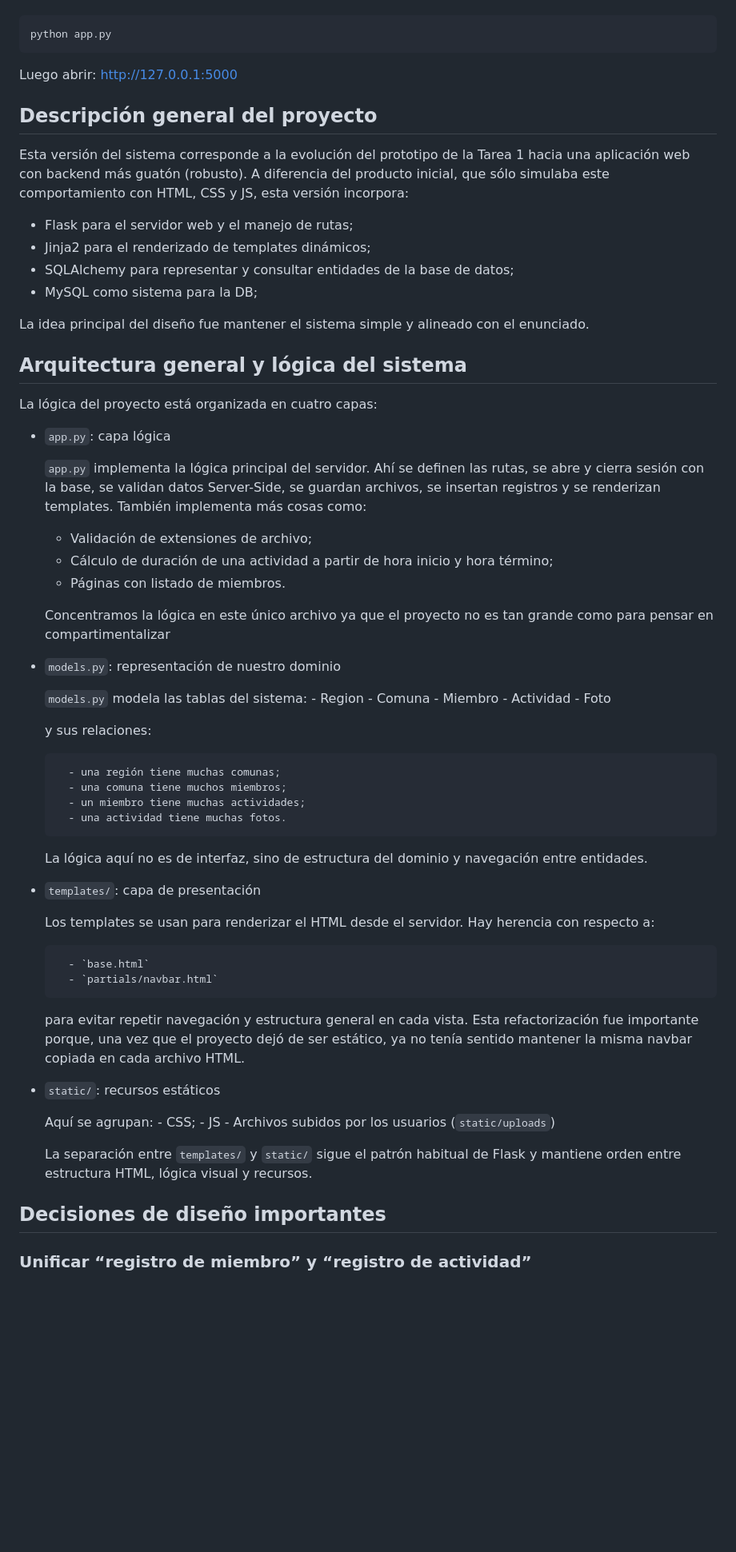
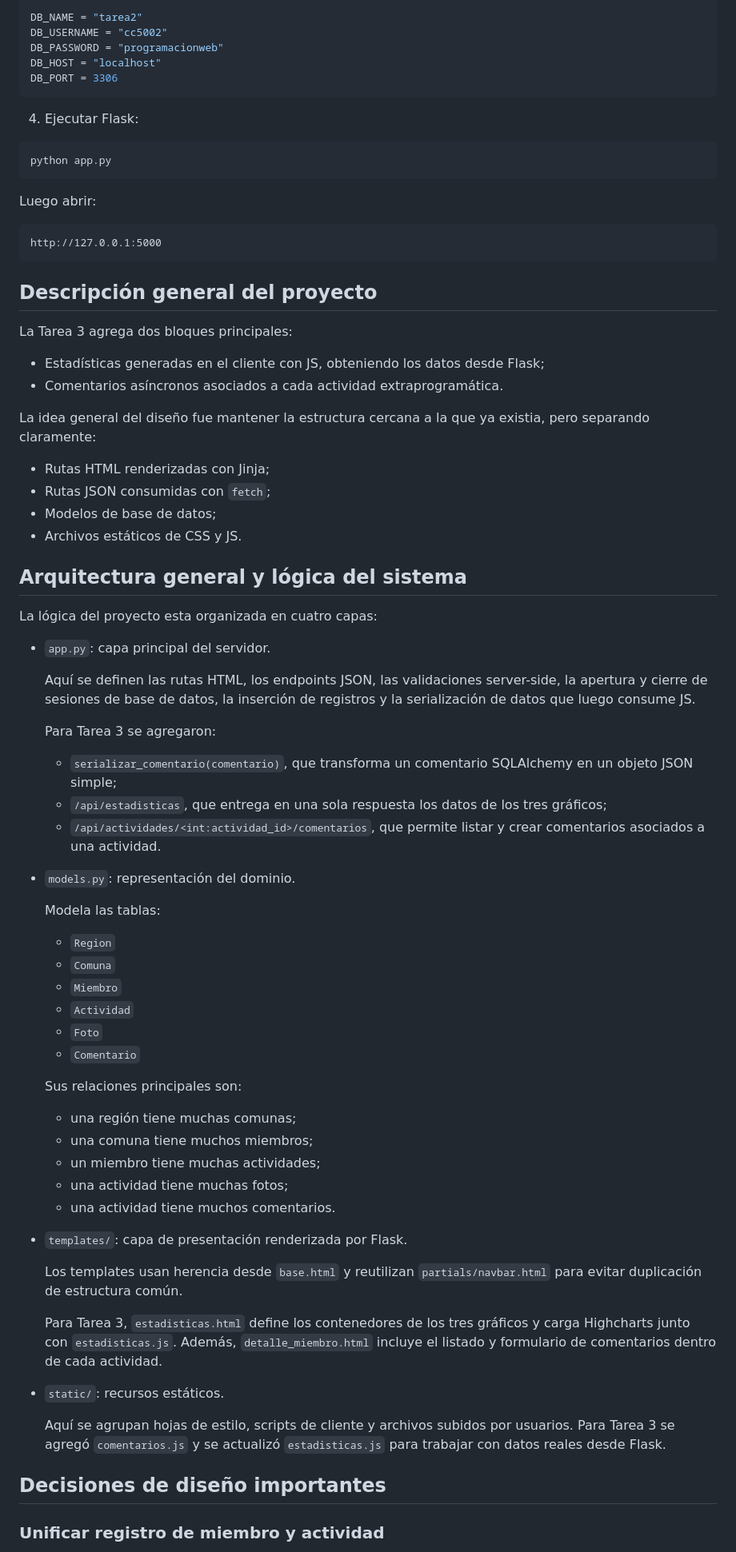
Before and after one commit to Damaynd/desarrollo_web_emiliano_vasquez, a Markdown page: README.md, the part around one of its changes. Shown at 80% size. Rendered like a GitHub page; blank space fills up the shorter version.

````diff
--- a/README.md
+++ b/README.md
@@ -75,73 +88,82 @@ y dejar configurada correctamente la conexión en `database/db.py`.
 
 ```python
+DB_NAME = "tarea2"
+DB_USERNAME = "cc5002"
+DB_PASSWORD = "programacionweb"
+DB_HOST = "localhost"
+DB_PORT = 3306
+```
+
+4. Ejecutar Flask:
+
+```powershell
 python app.py
 ```
 
 Luego abrir:
+
+```text
 http://127.0.0.1:5000
+```
 
 ## Descripción general del proyecto
 
-Esta versión del sistema corresponde a la evolución del prototipo de la Tarea 1 hacia una aplicación web con backend más guatón (robusto). A diferencia del producto inicial, que sólo simulaba este comportamiento con HTML, CSS y JS, esta versión incorpora:
+La Tarea 3 agrega dos bloques principales:
 
-- Flask para el servidor web y el manejo de rutas;
-- Jinja2 para el renderizado de templates dinámicos;
-- SQLAlchemy para representar y consultar entidades de la base de datos;
-- MySQL como sistema para la DB;
+- Estadísticas generadas en el cliente con JS, obteniendo los datos desde Flask;
+- Comentarios asíncronos asociados a cada actividad extraprogramática.
 
-La idea principal del diseño fue mantener el sistema simple y alineado con el enunciado.
+La idea general del diseño fue mantener la estructura cercana a la que ya existia, pero separando claramente:
+
+- Rutas HTML renderizadas con Jinja;
+- Rutas JSON consumidas con `fetch`;
+- Modelos de base de datos;
+- Archivos estáticos de CSS y JS.
 
 ## Arquitectura general y lógica del sistema
 
-La lógica del proyecto está organizada en cuatro capas:
+La lógica del proyecto esta organizada en cuatro capas:
 
-- `app.py`: capa lógica
+- `app.py`: capa principal del servidor.
 
-    `app.py` implementa la lógica principal del servidor. Ahí se definen las rutas, se abre y cierra sesión con la base, se validan datos Server-Side, se guardan archivos, se insertan registros y se renderizan templates. También implementa más cosas como:
+    Aquí se definen las rutas HTML, los endpoints JSON, las validaciones server-side, la apertura y cierre de sesiones de base de datos, la inserción de registros y la serialización de datos que luego consume JS.
 
-    - Validación de extensiones de archivo;
-    - Cálculo de duración de una actividad a partir de hora inicio y hora término;
-    - Páginas con listado de miembros.
+    Para Tarea 3 se agregaron:
 
-    Concentramos la lógica en este único archivo ya que el proyecto no es tan grande como para pensar en compartimentalizar
+    - `serializar_comentario(comentario)`, que transforma un comentario SQLAlchemy en un objeto JSON simple;
+    - `/api/estadisticas`, que entrega en una sola respuesta los datos de los tres gráficos;
+    - `/api/actividades/<int:actividad_id>/comentarios`, que permite listar y crear comentarios asociados a una actividad.
 
-- `models.py`: representación de nuestro dominio
+- `models.py`: representación del dominio.
 
-    `models.py` modela las tablas del sistema:
-        - Region
-        - Comuna
-        - Miembro
-        - Actividad
-        - Foto
+    Modela las tablas:
 
-    y sus relaciones:
+    - `Region`
+    - `Comuna`
+    - `Miembro`
+    - `Actividad`
+    - `Foto`
+    - `Comentario`
 
-        - una región tiene muchas comunas;
-        - una comuna tiene muchos miembros;
-        - un miembro tiene muchas actividades;
-        - una actividad tiene muchas fotos.
+    Sus relaciones principales son:
 
-    La lógica aquí no es de interfaz, sino de estructura del dominio y navegación entre entidades.
+    - una región tiene muchas comunas;
+    - una comuna tiene muchos miembros;
+    - un miembro tiene muchas actividades;
+    - una actividad tiene muchas fotos;
+    - una actividad tiene muchos comentarios.
 
-- `templates/`: capa de presentación
+- `templates/`: capa de presentación renderizada por Flask.
 
-    Los templates se usan para renderizar el HTML desde el servidor. Hay herencia con respecto a:
+    Los templates usan herencia desde `base.html` y reutilizan `partials/navbar.html` para evitar duplicación de estructura común.
 
-        - `base.html`
-        - `partials/navbar.html`
+    Para Tarea 3, `estadisticas.html` define los contenedores de los tres gráficos y carga Highcharts junto con `estadisticas.js`. Además, `detalle_miembro.html` incluye el listado y formulario de comentarios dentro de cada actividad.
 
-    para evitar repetir navegación y estructura general en cada vista. Esta refactorización fue importante porque, una vez que el proyecto dejó de ser estático, ya no tenía sentido mantener la misma navbar copiada en cada archivo HTML.
+- `static/`: recursos estáticos.
 
-- `static/`: recursos estáticos
-
-    Aquí se agrupan:
-        - CSS;
-        - JS
-        - Archivos subidos por los usuarios (`static/uploads`)
-
-    La separación entre `templates/` y `static/` sigue el patrón habitual de Flask y mantiene orden entre estructura HTML, lógica visual y recursos.
+    Aquí se agrupan hojas de estilo, scripts de cliente y archivos subidos por usuarios. Para Tarea 3 se agregó `comentarios.js` y se actualizó `estadisticas.js` para trabajar con datos reales desde Flask.
 
 ## Decisiones de diseño importantes
 
-### Unificar “registro de miembro” y “registro de actividad”
+### Unificar registro de miembro y actividad
 
````
Also changed, not shown: other parts of README.md (+224 -141 lines).
